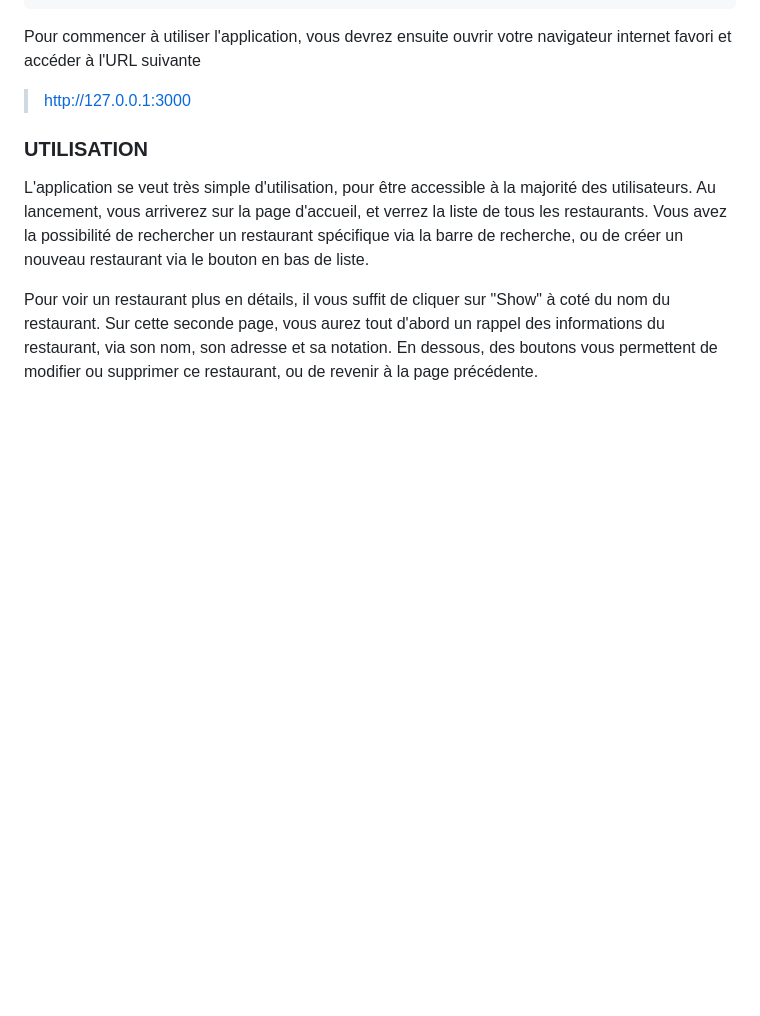
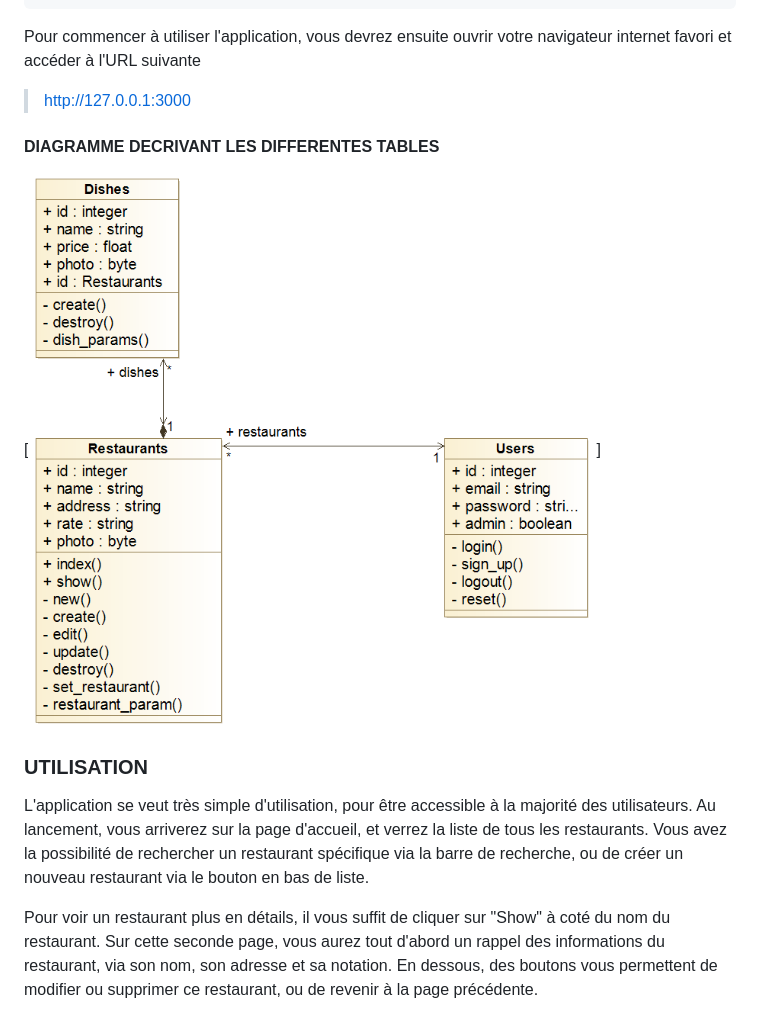
Before and after one commit to AnthonyParis/RubyFood, a Markdown page: README.md, the part around the change. Drawn GitHub-style; pictures changed too: Diagramme.png (added); blank space fills up the shorter version.

```diff
--- a/README.md
+++ b/README.md
@@ -33,6 +33,12 @@ Pour commencer à utiliser l'application, vous devrez ensuite ouvrir votre navig
 
 > http://127.0.0.1:3000
 
+
+#### DIAGRAMME DECRIVANT LES DIFFERENTES TABLES
+
+[![descripion tables](./Diagramme.png)]
+
+
 ### UTILISATION
 
 L'application se veut très simple d'utilisation, pour être accessible à la majorité des utilisateurs. Au lancement, vous arriverez sur la page d'accueil, et verrez la liste de tous les restaurants. Vous avez la possibilité de rechercher un restaurant spécifique via la barre de recherche, ou de créer un nouveau restaurant via le bouton en bas de liste.
```
